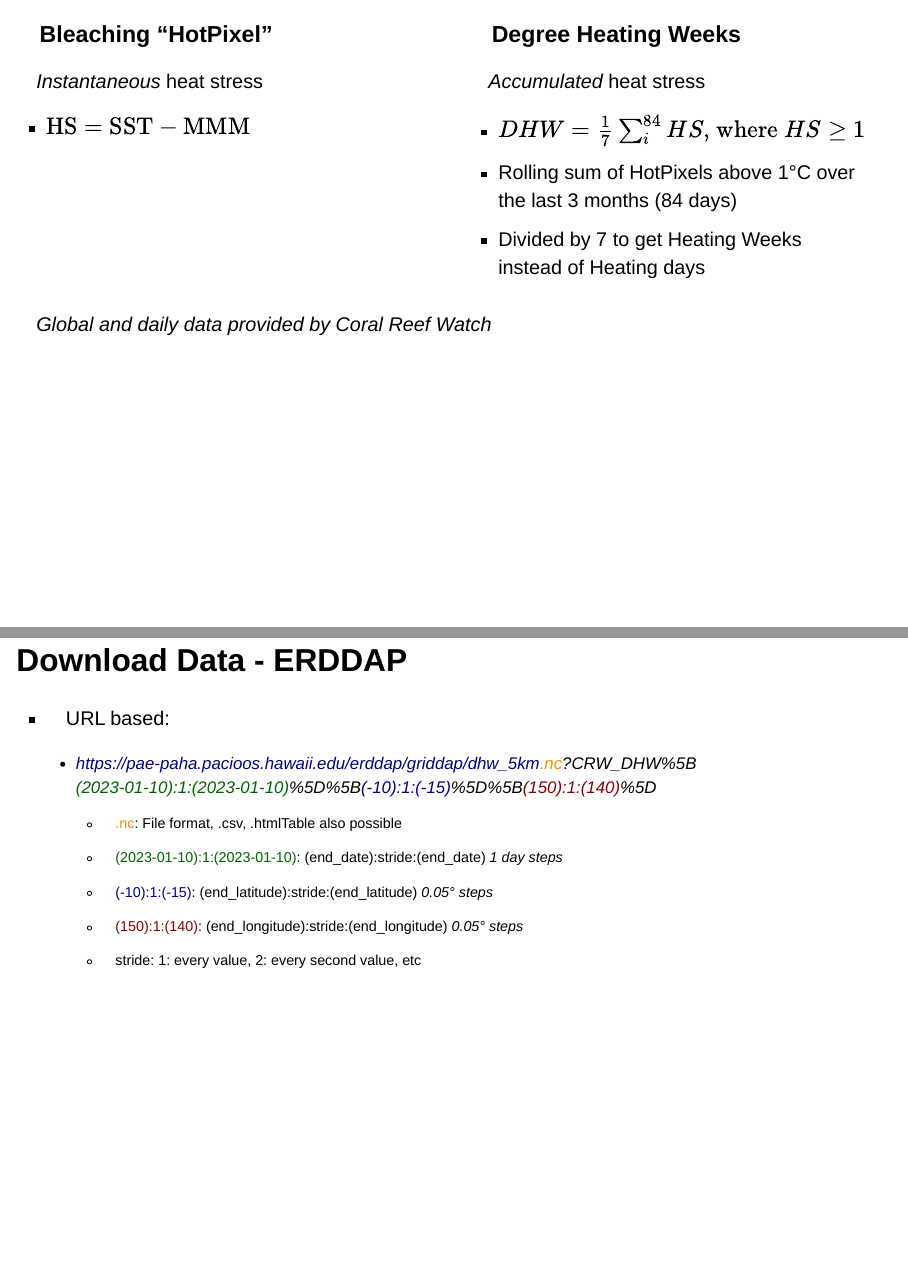
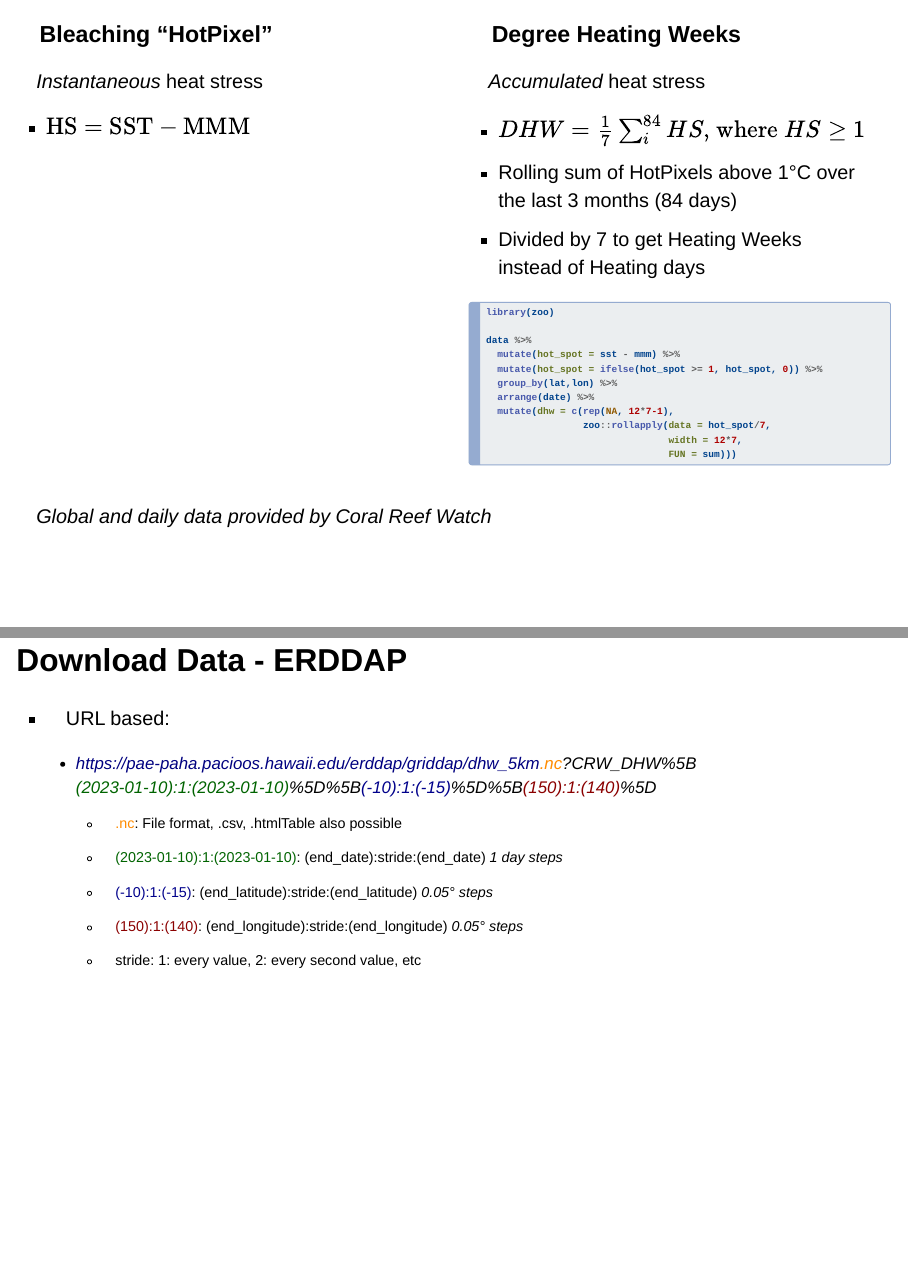
Before and after one commit to andieich/dhw_intro, a Quarto document (scripts/DHW_Intro.qmd): pages 5 and 6 of 21, joined at a grey line. Rendered offline with R 4.5, knitr and Pandoc in place of Quarto, with nearby package versions; drawn as Slidy slides in place of the format the file asks for; some code elsewhere in the file could not run offline.

Commit message:
- added R example to calculate DHW manually

````diff
--- a/scripts/DHW_Intro.qmd
+++ b/scripts/DHW_Intro.qmd
@@ -2,6 +2,7 @@
 title: "DHW Intro"
 format:
   revealjs:
+    slide-number: true
     theme: simple
     width: 1920
     height: 1080
@@ -113,6 +114,23 @@ ggplot(data = dat_moorea_mm, aes (x = year, y = mean_sst))+
 -   $DHW = \frac{1}{7}\sum_{i}^{84} HS\textrm{, where }HS \geq 1$
 -   Rolling sum of HotPixels above 1°C over the last 3 months (84 days)
 -   Divided by 7 to get Heating Weeks instead of Heating days
+
+```{r}
+#| echo: true
+#| eval: FALSE
+
+library(zoo)
+
+data %>%
+  mutate(hot_spot = sst - mmm) %>%
+  mutate(hot_spot = ifelse(hot_spot >= 1, hot_spot, 0)) %>%
+  group_by(lat,lon) %>%
+  arrange(date) %>%
+  mutate(dhw = c(rep(NA, 12*7-1),
+                 zoo::rollapply(data = hot_spot/7,
+                                width = 12*7,
+                                FUN = sum)))
+```
 :::
 :::
 
````
Also changed, not shown: scripts/DHW_Intro.html, scripts/DHW_Intro_files/figure-revealjs/unnamed-chunk-11-1.png, scripts/DHW_Intro_files/figure-revealjs/unnamed-chunk-12-1.png, scripts/DHW_Intro_files/figure-revealjs/unnamed-chunk-15-1.png, scripts/DHW_Intro_files/figure-revealjs/unnamed-chunk-16-1.png (added), 2 other files.
